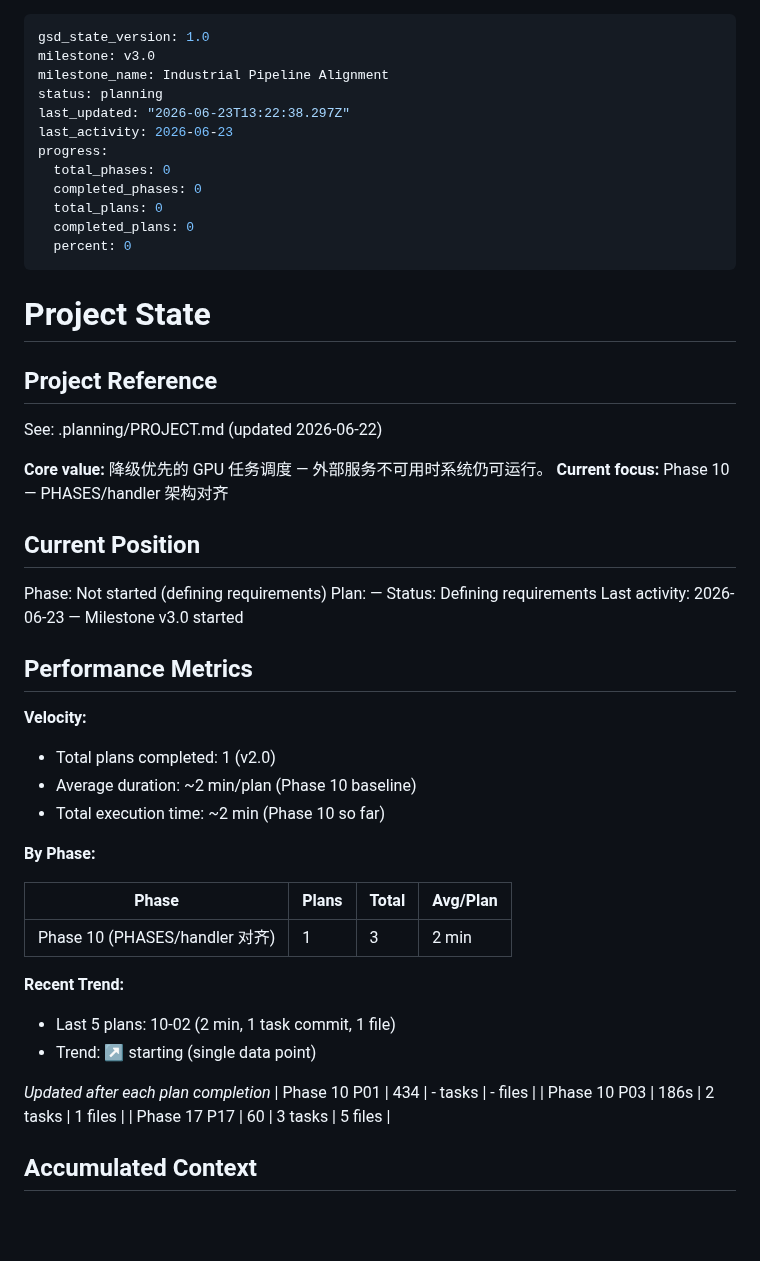
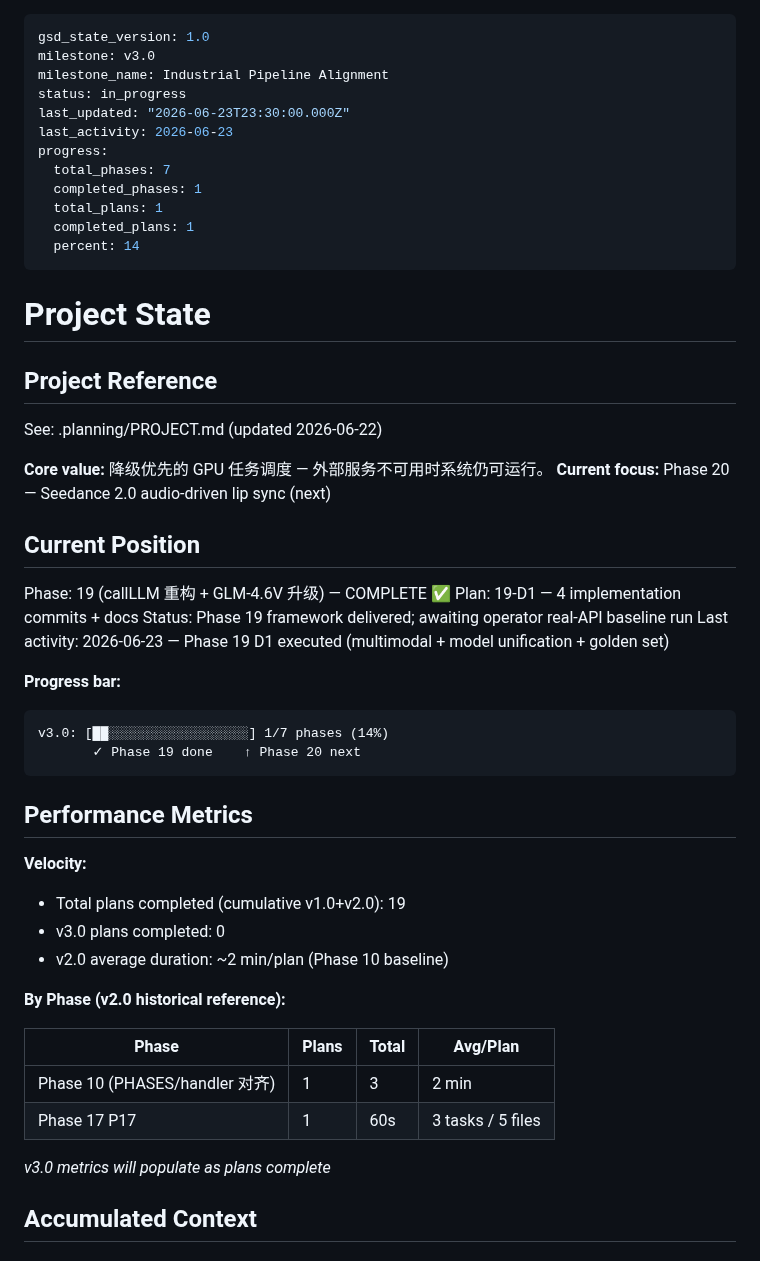
Before and after one commit to kaiger666888/kais-movie-agent, a Markdown page: .planning/STATE.md, the part around one of its changes. Rendered like a GitHub page; blank space fills up the shorter version.

````diff
--- a/.planning/STATE.md
+++ b/.planning/STATE.md
@@ -2,15 +2,15 @@
 gsd_state_version: 1.0
 milestone: v3.0
 milestone_name: Industrial Pipeline Alignment
-status: planning
-last_updated: "2026-06-23T13:22:38.297Z"
+status: in_progress
+last_updated: "2026-06-23T23:30:00.000Z"
 last_activity: 2026-06-23
 progress:
-  total_phases: 0
-  completed_phases: 0
-  total_plans: 0
-  completed_plans: 0
-  percent: 0
+  total_phases: 7
+  completed_phases: 1
+  total_plans: 1
+  completed_plans: 1
+  percent: 14
 ---
 
 # Project State
@@ -20,38 +20,37 @@ progress:
 See: .planning/PROJECT.md (updated 2026-06-22)
 
 **Core value:** 降级优先的 GPU 任务调度 — 外部服务不可用时系统仍可运行。
-**Current focus:** Phase 10 — PHASES/handler 架构对齐
+**Current focus:** Phase 20 — Seedance 2.0 audio-driven lip sync (next)
 
 ## Current Position
 
-Phase: Not started (defining requirements)
-Plan: —
-Status: Defining requirements
-Last activity: 2026-06-23 — Milestone v3.0 started
+Phase: 19 (callLLM 重构 + GLM-4.6V 升级) — COMPLETE ✅
+Plan: 19-D1 — 4 implementation commits + docs
+Status: Phase 19 framework delivered; awaiting operator real-API baseline run
+Last activity: 2026-06-23 — Phase 19 D1 executed (multimodal + model unification + golden set)
+
+**Progress bar:**
+```
+v3.0: [██░░░░░░░░░░░░░░░░░░] 1/7 phases (14%)
+       ✓ Phase 19 done    ↑ Phase 20 next
+```
 
 ## Performance Metrics
 
 **Velocity:**
 
-- Total plans completed: 1 (v2.0)
-- Average duration: ~2 min/plan (Phase 10 baseline)
-- Total execution time: ~2 min (Phase 10 so far)
+- Total plans completed (cumulative v1.0+v2.0): 19
+- v3.0 plans completed: 0
+- v2.0 average duration: ~2 min/plan (Phase 10 baseline)
 
-**By Phase:**
+**By Phase (v2.0 historical reference):**
 
 | Phase | Plans | Total | Avg/Plan |
 |-------|-------|-------|----------|
 | Phase 10 (PHASES/handler 对齐) | 1 | 3 | 2 min |
+| Phase 17 P17 | 1 | 60s | 3 tasks / 5 files |
 
-**Recent Trend:**
-
-- Last 5 plans: 10-02 (2 min, 1 task commit, 1 file)
-- Trend: ↗ starting (single data point)
-
-*Updated after each plan completion*
-| Phase 10 P01 | 434 | - tasks | - files |
-| Phase 10 P03 | 186s | 2 tasks | 1 files |
-| Phase 17 P17 | 60 | 3 tasks | 5 files |
+*v3.0 metrics will populate as plans complete*
 
 ## Accumulated Context
 
````
Also changed, not shown: other parts of .planning/STATE.md (+50 -27 lines), 2 other files.
